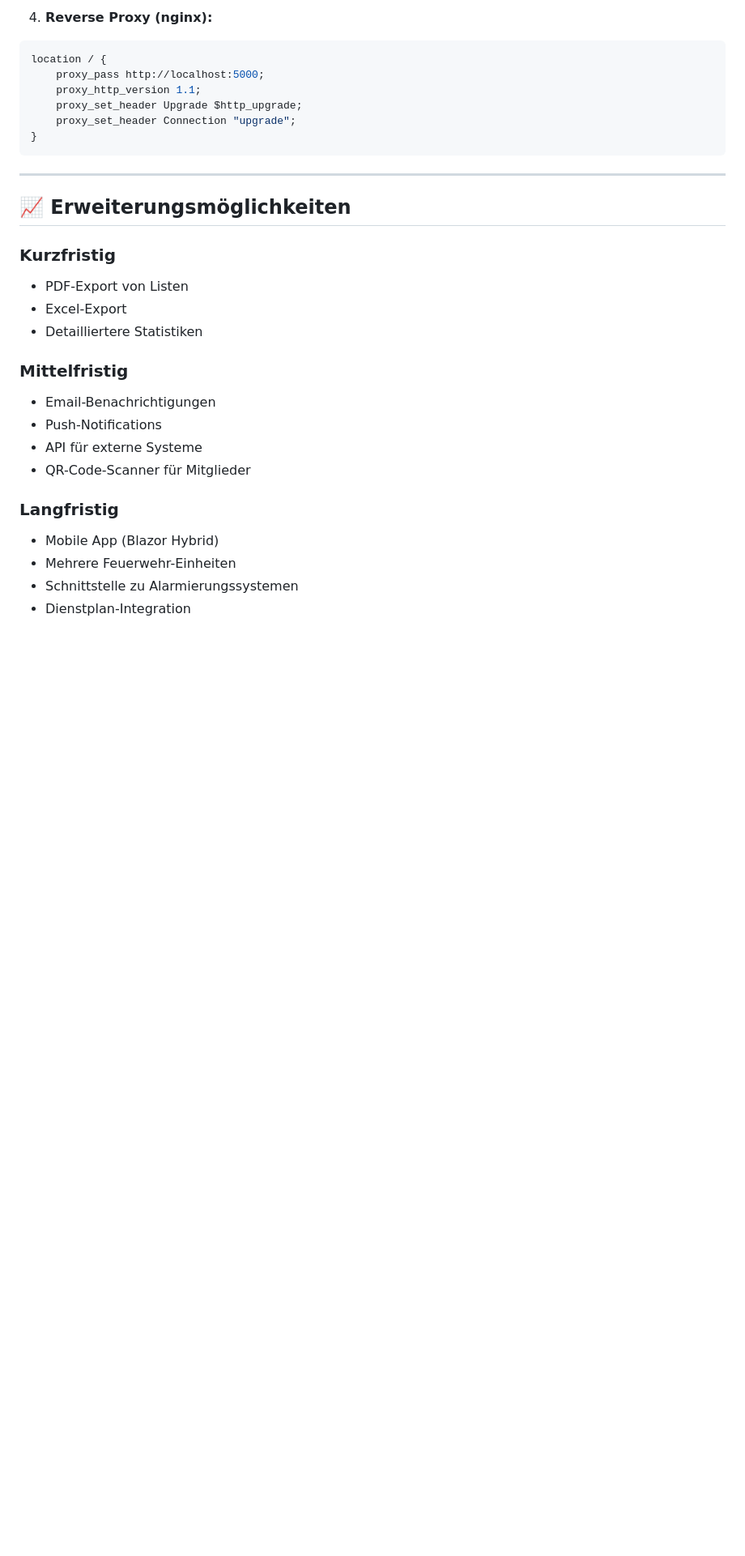
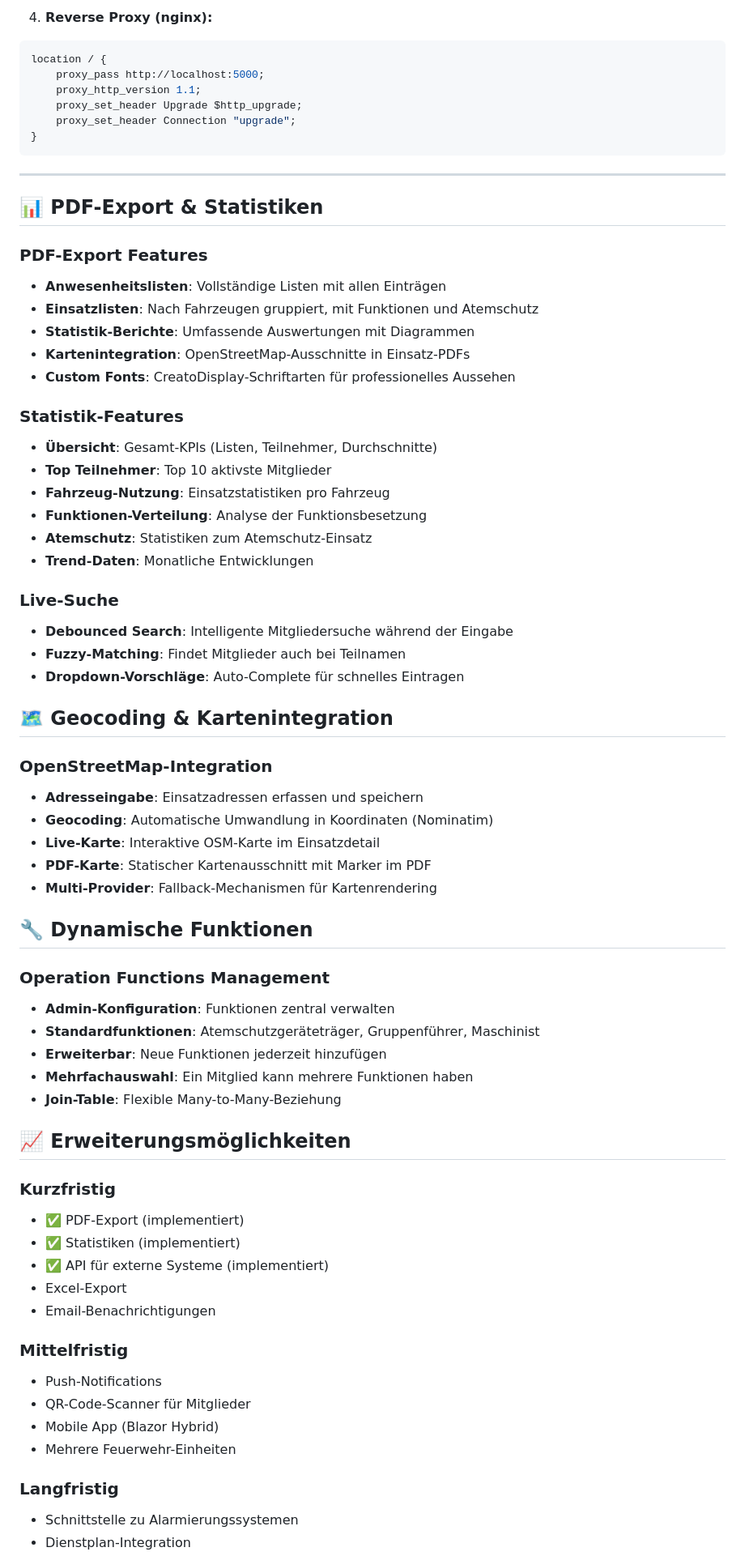
Before and after one commit to Fewiel/FeuerwehrListen, a Markdown page: PROJEKTÜBERSICHT.md, the part around one of its changes. Shown at 81% size. Rendered like a GitHub page; blank space fills up the shorter version.

```diff
--- a/PROJEKTÜBERSICHT.md
+++ b/PROJEKTÜBERSICHT.md
@@ -445,21 +445,61 @@ location / {
 
 ---
 
+## 📊 PDF-Export & Statistiken
+
+### PDF-Export Features
+- **Anwesenheitslisten**: Vollständige Listen mit allen Einträgen
+- **Einsatzlisten**: Nach Fahrzeugen gruppiert, mit Funktionen und Atemschutz
+- **Statistik-Berichte**: Umfassende Auswertungen mit Diagrammen
+- **Kartenintegration**: OpenStreetMap-Ausschnitte in Einsatz-PDFs
+- **Custom Fonts**: CreatoDisplay-Schriftarten für professionelles Aussehen
+
+### Statistik-Features
+- **Übersicht**: Gesamt-KPIs (Listen, Teilnehmer, Durchschnitte)
+- **Top Teilnehmer**: Top 10 aktivste Mitglieder
+- **Fahrzeug-Nutzung**: Einsatzstatistiken pro Fahrzeug
+- **Funktionen-Verteilung**: Analyse der Funktionsbesetzung
+- **Atemschutz**: Statistiken zum Atemschutz-Einsatz
+- **Trend-Daten**: Monatliche Entwicklungen
+
+### Live-Suche
+- **Debounced Search**: Intelligente Mitgliedersuche während der Eingabe
+- **Fuzzy-Matching**: Findet Mitglieder auch bei Teilnamen
+- **Dropdown-Vorschläge**: Auto-Complete für schnelles Eintragen
+
+## 🗺️ Geocoding & Kartenintegration
+
+### OpenStreetMap-Integration
+- **Adresseingabe**: Einsatzadressen erfassen und speichern
+- **Geocoding**: Automatische Umwandlung in Koordinaten (Nominatim)
+- **Live-Karte**: Interaktive OSM-Karte im Einsatzdetail
+- **PDF-Karte**: Statischer Kartenausschnitt mit Marker im PDF
+- **Multi-Provider**: Fallback-Mechanismen für Kartenrendering
+
+## 🔧 Dynamische Funktionen
+
+### Operation Functions Management
+- **Admin-Konfiguration**: Funktionen zentral verwalten
+- **Standardfunktionen**: Atemschutzgeräteträger, Gruppenführer, Maschinist
+- **Erweiterbar**: Neue Funktionen jederzeit hinzufügen
+- **Mehrfachauswahl**: Ein Mitglied kann mehrere Funktionen haben
+- **Join-Table**: Flexible Many-to-Many-Beziehung
+
 ## 📈 Erweiterungsmöglichkeiten
 
 ### Kurzfristig
-- PDF-Export von Listen
+- ✅ PDF-Export (implementiert)
+- ✅ Statistiken (implementiert)
+- ✅ API für externe Systeme (implementiert)
 - Excel-Export
-- Detailliertere Statistiken
+- Email-Benachrichtigungen
 
 ### Mittelfristig
-- Email-Benachrichtigungen
 - Push-Notifications
-- API für externe Systeme
 - QR-Code-Scanner für Mitglieder
+- Mobile App (Blazor Hybrid)
+- Mehrere Feuerwehr-Einheiten
 
 ### Langfristig
-- Mobile App (Blazor Hybrid)
-- Mehrere Feuerwehr-Einheiten
 - Schnittstelle zu Alarmierungssystemen
 - Dienstplan-Integration
```
Also changed, not shown: other parts of PROJEKTÜBERSICHT.md (+5 -4 lines), API-DOCUMENTATION.md (+14 -7 lines), README.md (+62 -5 lines).
